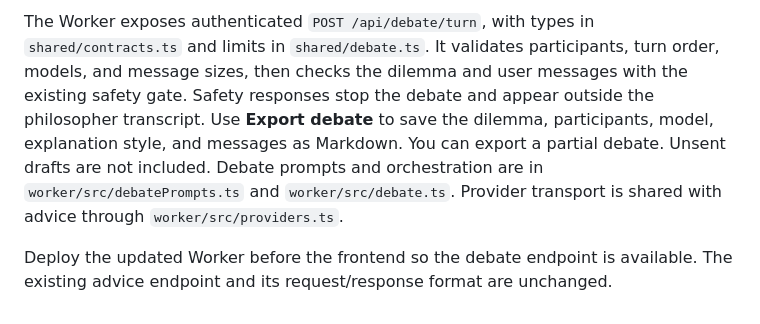
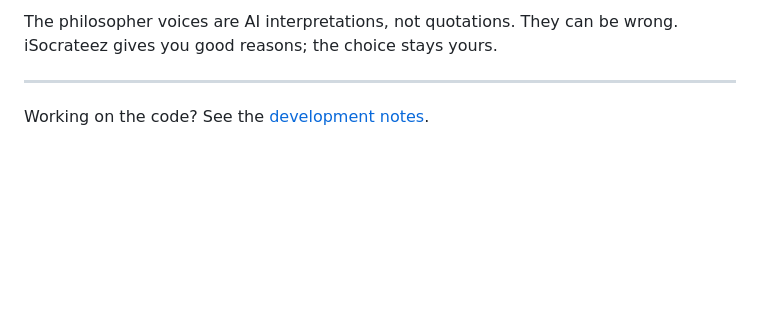
Before and after one commit to millxing/iSocrateez, a Markdown page: README.md, the part around one of its changes. Drawn GitHub-style; blank space fills up the shorter version.

```diff
--- a/README.md
+++ b/README.md
@@ -59,13 +47,6 @@ stored on the server or in browser storage.
 
-The Worker exposes authenticated `POST /api/debate/turn`, with types in
-`shared/contracts.ts` and limits in `shared/debate.ts`. It validates participants,
-turn order, models, and message sizes, then checks the dilemma and user messages
-with the existing safety gate. Safety responses stop the debate and appear outside
-the philosopher transcript. Use **Export debate** to save the dilemma, participants,
-model, explanation style, and messages as Markdown. You can export a partial debate.
-Unsent drafts are not included. Debate prompts and orchestration are in
-`worker/src/debatePrompts.ts` and `worker/src/debate.ts`. Provider transport is shared
-with advice through `worker/src/providers.ts`.
+The philosopher voices are AI interpretations, not quotations. They can be wrong. iSocrateez gives you good reasons; the choice stays yours.
 
-Deploy the updated Worker before the frontend so the debate endpoint is available.
-The existing advice endpoint and its request/response format are unchanged.
+---
+
+Working on the code? See the [development notes](docs/DEVELOPMENT.md).
```
Also changed, not shown: other parts of README.md (+28 -40 lines), docs/DEVELOPMENT.md (added, +63 -0 lines), docs/promo-poster.jpg (added), 1 other file.
